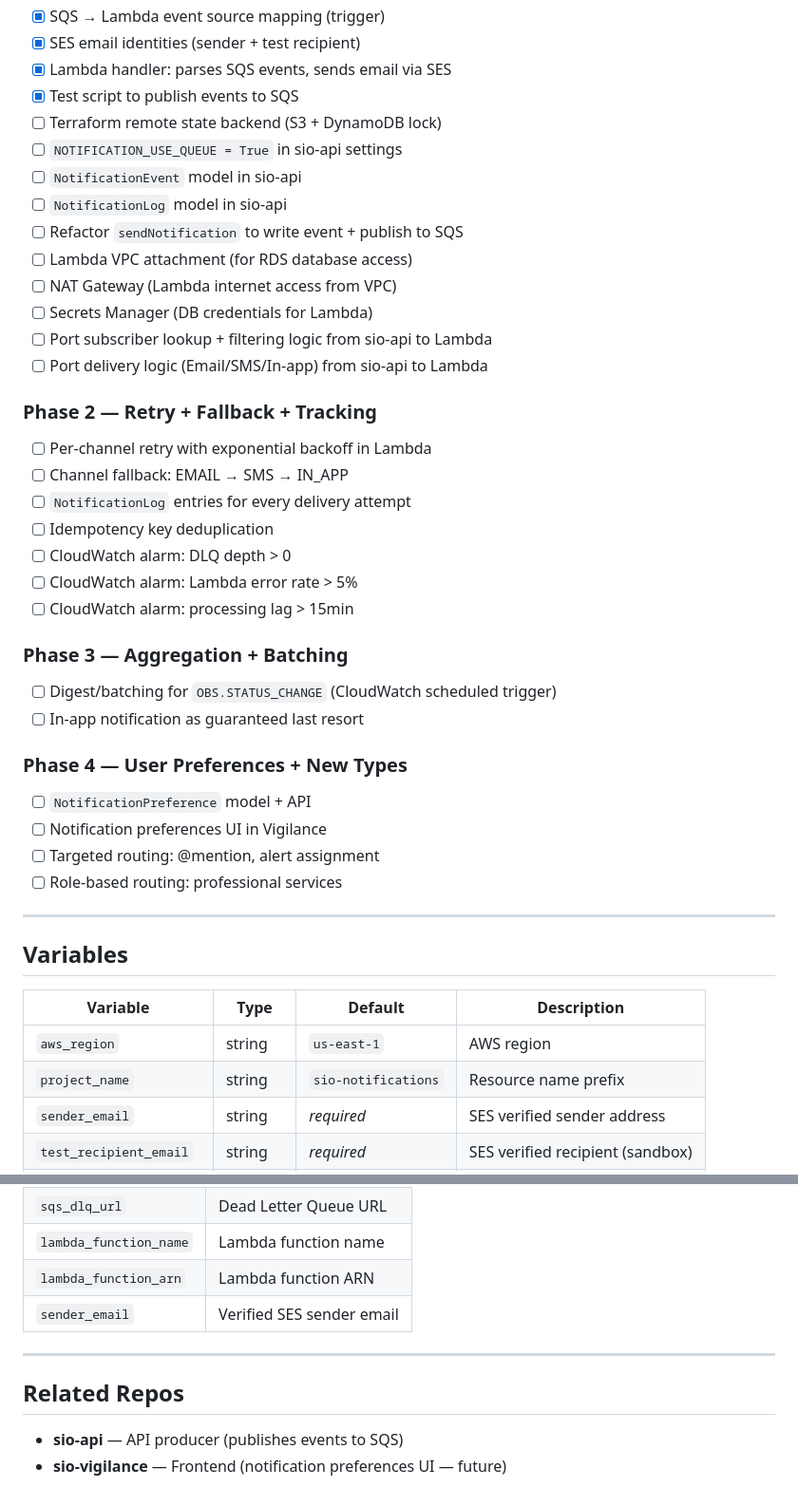
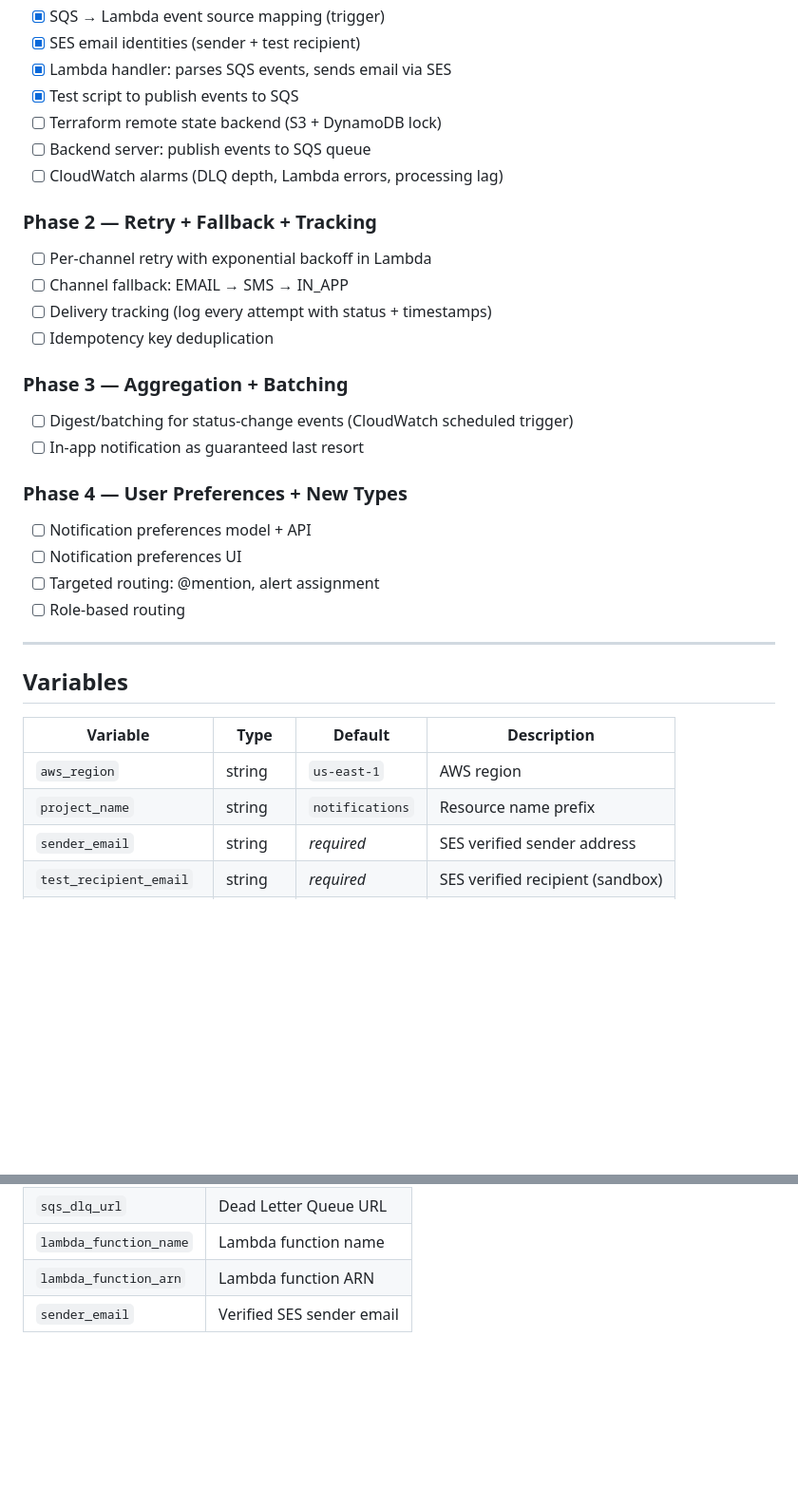
Before and after one commit to namhngo/Terraform-infra-setup, a Markdown page: notifications/README.md, 2 parts joined by grey strips. Shown at 95% size. GitHub-like rendering; blank space fills up the shorter version.

Commit message:
Update README: de-brand, add Lambda DB note, simplify checklist

```diff
--- a/notifications/README.md
+++ b/notifications/README.md
@@ -143,37 +142,27 @@ Paste the queue URL from `terraform output sqs_queue_url` when prompted.
 - [x] Lambda handler: parses SQS events, sends email via SES
 - [x] Test script to publish events to SQS
 - [ ] Terraform remote state backend (S3 + DynamoDB lock)
-- [ ] `NOTIFICATION_USE_QUEUE = True` in sio-api settings
-- [ ] `NotificationEvent` model in sio-api
-- [ ] `NotificationLog` model in sio-api
-- [ ] Refactor `sendNotification` to write event + publish to SQS
-- [ ] Lambda VPC attachment (for RDS database access)
-- [ ] NAT Gateway (Lambda internet access from VPC)
-- [ ] Secrets Manager (DB credentials for Lambda)
-- [ ] Port subscriber lookup + filtering logic from sio-api to Lambda
-- [ ] Port delivery logic (Email/SMS/In-app) from sio-api to Lambda
+- [ ] Backend server: publish events to SQS queue
+- [ ] CloudWatch alarms (DLQ depth, Lambda errors, processing lag)
 
 ### Phase 2 — Retry + Fallback + Tracking
 
 - [ ] Per-channel retry with exponential backoff in Lambda
 - [ ] Channel fallback: EMAIL → SMS → IN_APP
-- [ ] `NotificationLog` entries for every delivery attempt
+- [ ] Delivery tracking (log every attempt with status + timestamps)
 - [ ] Idempotency key deduplication
-- [ ] CloudWatch alarm: DLQ depth > 0
-- [ ] CloudWatch alarm: Lambda error rate > 5%
-- [ ] CloudWatch alarm: processing lag > 15min
 
 ### Phase 3 — Aggregation + Batching
 
-- [ ] Digest/batching for `OBS.STATUS_CHANGE` (CloudWatch scheduled trigger)
+- [ ] Digest/batching for status-change events (CloudWatch scheduled trigger)
 - [ ] In-app notification as guaranteed last resort
 
 ### Phase 4 — User Preferences + New Types
 
-- [ ] `NotificationPreference` model + API
-- [ ] Notification preferences UI in Vigilance
+- [ ] Notification preferences model + API
+- [ ] Notification preferences UI
 - [ ] Targeted routing: @mention, alert assignment
-- [ ] Role-based routing: professional services
+- [ ] Role-based routing
 
 ---
 
@@ -182,7 +171,7 @@ Paste the queue URL from `terraform output sqs_queue_url` when prompted.
 | Variable | Type | Default | Description |
 |---|---|---|---|
 | `aws_region` | string | `us-east-1` | AWS region |
-| `project_name` | string | `sio-notifications` | Resource name prefix |
+| `project_name` | string | `notifications` | Resource name prefix |
 | `sender_email` | string | *required* | SES verified sender address |
 | `test_recipient_email` | string | *required* | SES verified recipient (sandbox) |
 | `lambda_timeout` | number | `60` | Lambda timeout (seconds) |
@@ -198,10 +187,3 @@ Paste the queue URL from `terraform output sqs_queue_url` when prompted.
 | `lambda_function_name` | Lambda function name |
 | `lambda_function_arn` | Lambda function ARN |
 | `sender_email` | Verified SES sender email |
-
----
-
-## Related Repos
-
-- **sio-api** — API producer (publishes events to SQS)
-- **sio-vigilance** — Frontend (notification preferences UI — future)
```
Also changed, not shown: other parts of notifications/README.md (+25 -26 lines).
